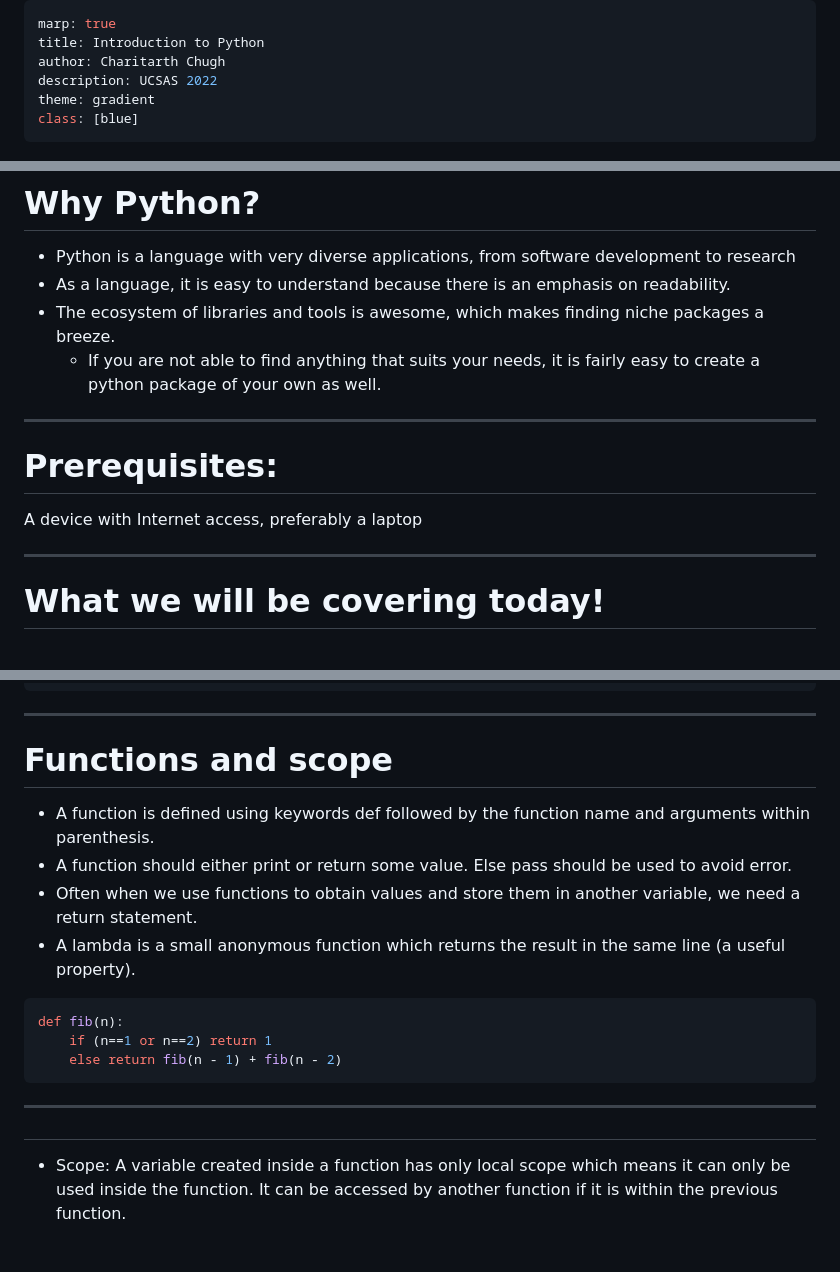
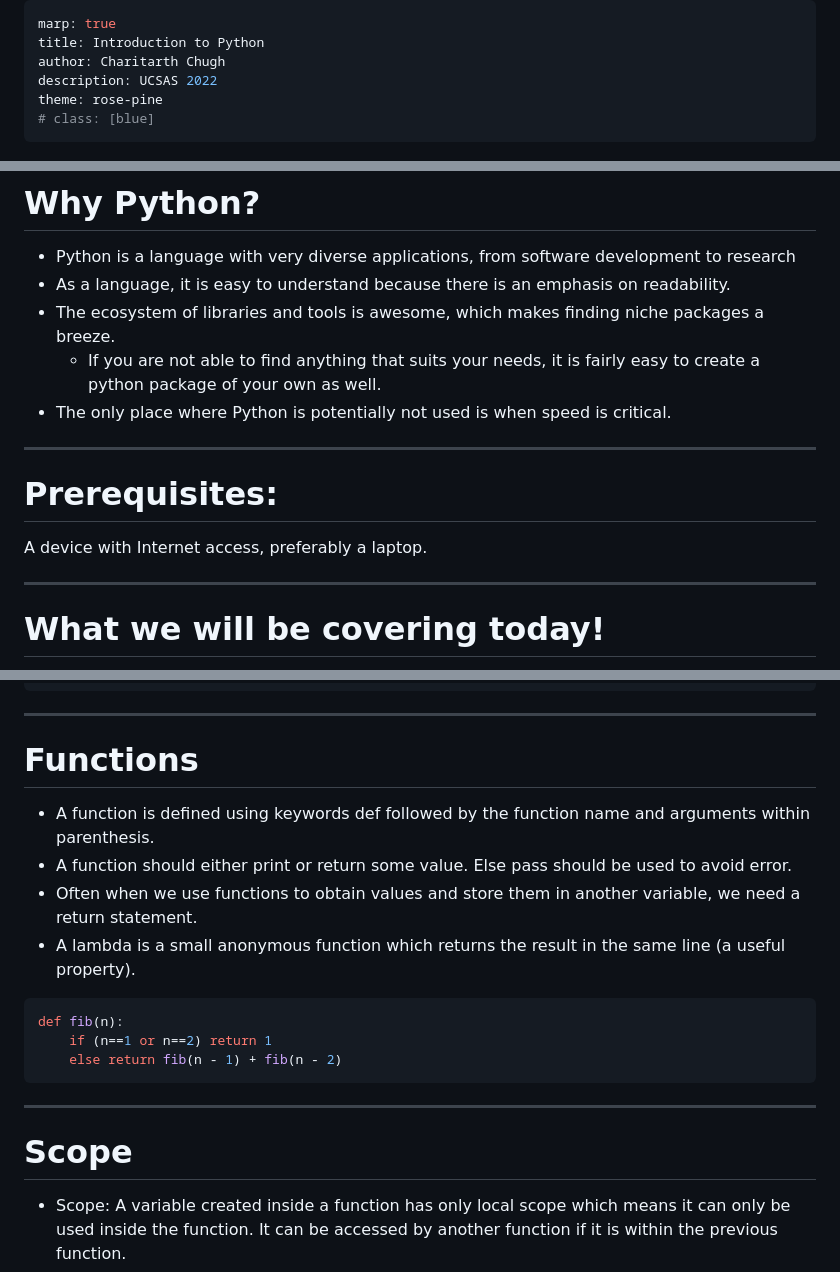
Before and after one commit to charitarthchugh/ucsas_intro_python, a Markdown page: index.md, 3 parts joined by grey strips. Rendered like a GitHub page; blank space fills up the shorter version.

````diff
--- a/index.md
+++ b/index.md
@@ -3,8 +3,8 @@ marp: true
 title: Introduction to Python
 author: Charitarth Chugh
 description: UCSAS 2022
-theme: gradient
-class: [blue]
+theme: rose-pine
+# class: [blue]
 ---
 
 <!-- _class: lead -->
@@ -45,12 +45,13 @@ Build really cool stuff related to deep learning! -->
 - As a language, it is easy to understand because there is an emphasis on readability.
 - The ecosystem of libraries and tools is awesome, which makes finding niche packages a breeze.
   - If you are not able to find anything that suits your needs, it is fairly easy to create a python package of your own as well.
+- The only place where Python is potentially not used is when speed is critical.
 
 ---
 
 # Prerequisites:
 
-A device with Internet access, preferably a laptop
+A device with Internet access, preferably a laptop.
 
 <!-- ### Getting set up:
 
@@ -350,7 +356,7 @@ print(count)
 
 ---
 
-# Functions and scope
+# Functions
 
 - A function is defined using keywords def followed by the function name and arguments within parenthesis.
 - A function should either print or return some value. Else pass should be used to avoid error.
@@ -364,7 +370,7 @@ def fib(n):
 ```
 
 ---
-#
+# Scope
 
 - Scope: A variable created inside a function has only local scope which means it can only be used inside the function. It can be accessed by another function if it is within the previous function.
 - A variable created in the main body has global scope.
````
Also changed, not shown: other parts of index.md (+14 -8 lines).
